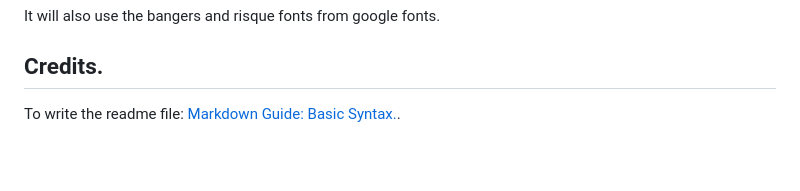
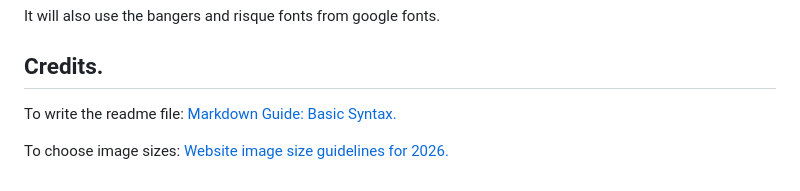
Before and after one commit to louisae452/lucella_card_match, a Markdown page: README.md, the part around the change. Drawn GitHub-style; blank space fills up the shorter version.

```diff
--- a/README.md
+++ b/README.md
@@ -93,4 +93,6 @@ It will also use the bangers and risque fonts from google fonts.
 ## Credits.
 
 
-To write the readme file: [Markdown Guide: Basic Syntax.](https://www.markdownguide.org/basic-syntax/).
+To write the readme file: [Markdown Guide: Basic Syntax.](https://www.markdownguide.org/basic-syntax/)
+
+To choose image sizes: [Website image size guidelines for 2026.](https://www.shopify.com/blog/image-sizes)
```
Also changed, not shown: assets/images/favicon/android-chrome-192x192.png (added), assets/images/favicon/android-chrome-512x512.png (added), assets/images/favicon/apple-touch-icon.png (added), assets/images/favicon/favicon-16x16.png (added), assets/images/favicon/favicon-32x32.png (added), 3 other files.
